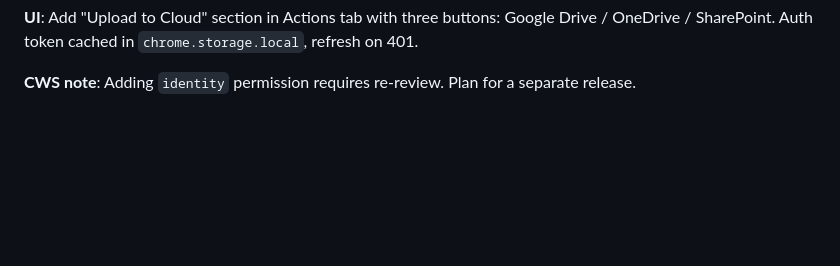
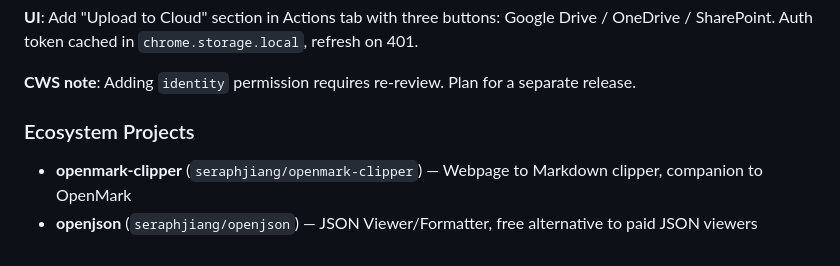
Before and after one commit to seraphjiang/openmark, a Markdown page: CLAUDE.md, the part around the change. Drawn GitHub-style; blank space fills up the shorter version.

Commit message:
docs: add ecosystem projects to backlog

```diff
--- a/CLAUDE.md
+++ b/CLAUDE.md
@@ -145,3 +145,7 @@ gh release create v0.X.Y openmark-v0.X.Y.zip --title "v0.X.Y" --notes "..."
 **UI**: Add "Upload to Cloud" section in Actions tab with three buttons: Google Drive / OneDrive / SharePoint. Auth token cached in `chrome.storage.local`, refresh on 401.
 
 **CWS note**: Adding `identity` permission requires re-review. Plan for a separate release.
+
+### Ecosystem Projects
+- **openmark-clipper** (`seraphjiang/openmark-clipper`) — Webpage to Markdown clipper, companion to OpenMark
+- **openjson** (`seraphjiang/openjson`) — JSON Viewer/Formatter, free alternative to paid JSON viewers
```
